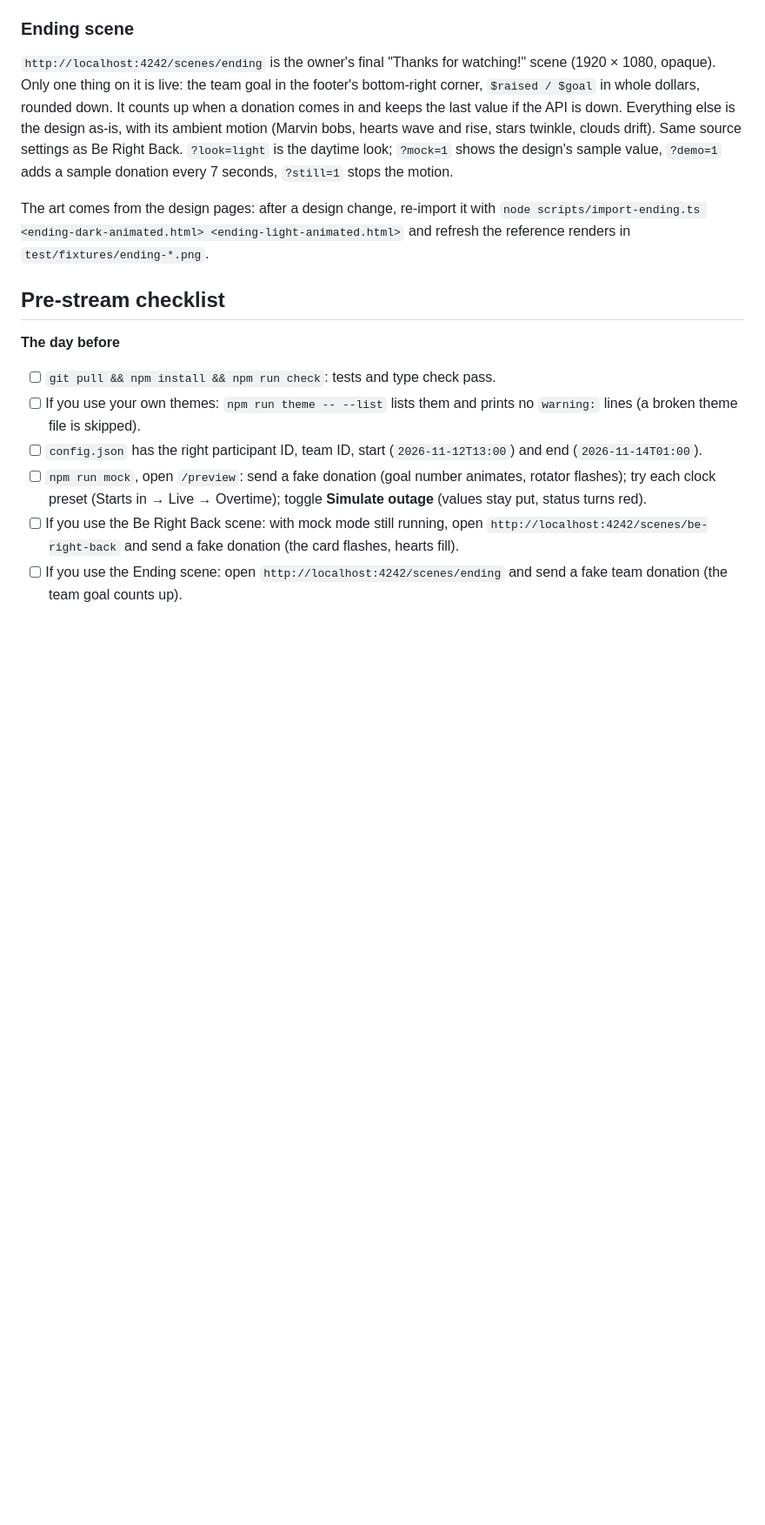
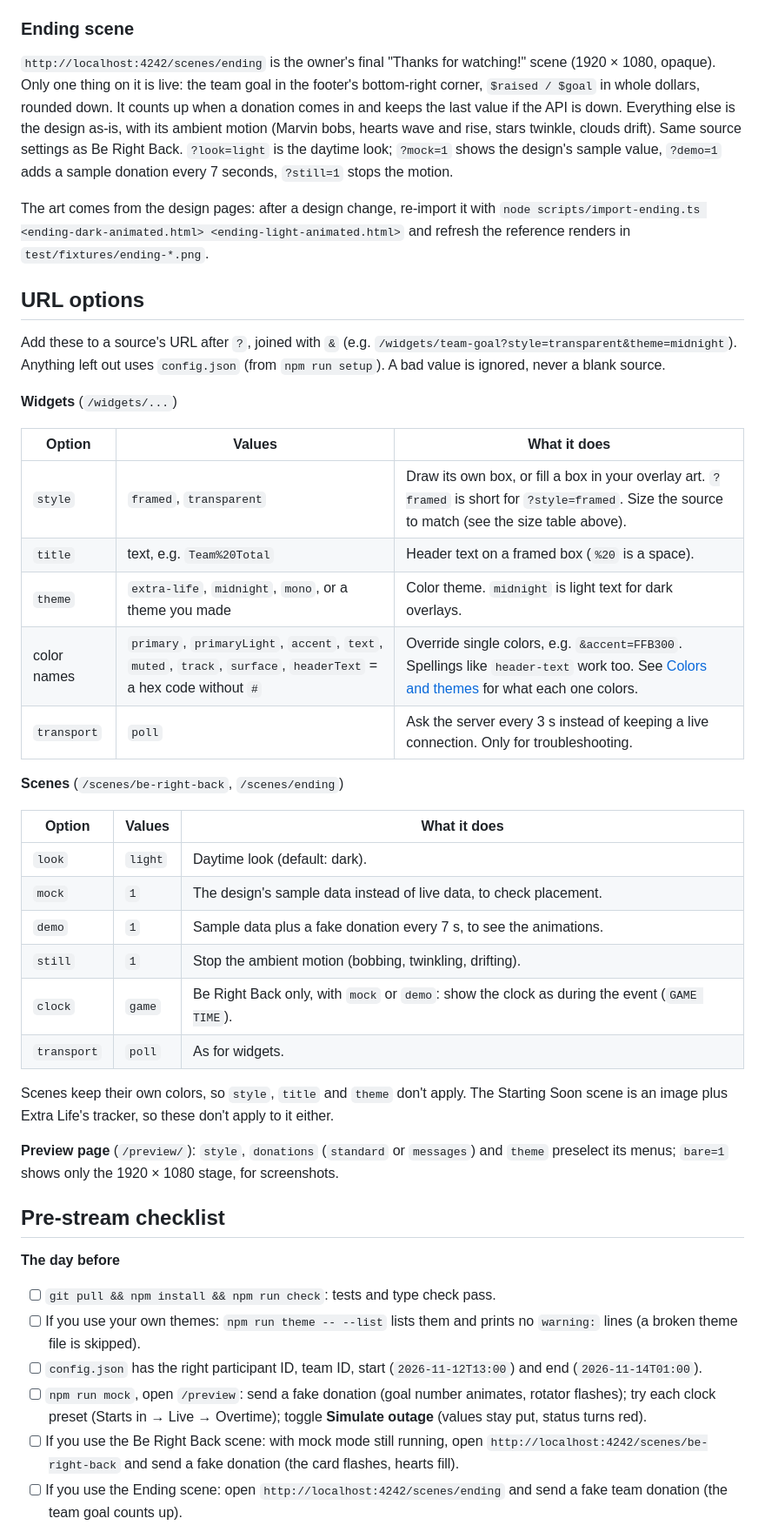
Before and after one commit to mncoffeenord/extra-life-2026-widgets, a Markdown page: README.md, the part around the change. Shown at 87% size. GitHub-like rendering; blank space fills up the shorter version.

Commit message:
Docs: one list of every URL option for widgets, scenes and preview
The options (style, title, theme, single colors, transport, look, mock,
demo, still, clock) were spread across several sections; a user asked for
one list. INSTALL links to it.

Co-Authored-By: Claude Opus 5.5 <noreply@anthropic.com>

```diff
--- a/README.md
+++ b/README.md
@@ -161,6 +161,38 @@ The art comes from the design pages: after a design change, re-import it with
 `node scripts/import-ending.ts <ending-dark-animated.html> <ending-light-animated.html>` and refresh the reference
 renders in `test/fixtures/ending-*.png`.
 
+## URL options
+
+Add these to a source's URL after `?`, joined with `&` (e.g. `/widgets/team-goal?style=transparent&theme=midnight`).
+Anything left out uses `config.json` (from `npm run setup`). A bad value is ignored, never a blank source.
+
+**Widgets** (`/widgets/...`)
+
+| Option | Values | What it does |
+| --- | --- | --- |
+| `style` | `framed`, `transparent` | Draw its own box, or fill a box in your overlay art. `?framed` is short for `?style=framed`. Size the source to match (see the size table above). |
+| `title` | text, e.g. `Team%20Total` | Header text on a framed box (`%20` is a space). |
+| `theme` | `extra-life`, `midnight`, `mono`, or a theme you made | Color theme. `midnight` is light text for dark overlays. |
+| color names | `primary`, `primaryLight`, `accent`, `text`, `muted`, `track`, `surface`, `headerText` = a hex code without `#` | Override single colors, e.g. `&accent=FFB300`. Spellings like `header-text` work too. See [Colors and themes](INSTALL.md#colors-and-themes) for what each one colors. |
+| `transport` | `poll` | Ask the server every 3 s instead of keeping a live connection. Only for troubleshooting. |
+
+**Scenes** (`/scenes/be-right-back`, `/scenes/ending`)
+
+| Option | Values | What it does |
+| --- | --- | --- |
+| `look` | `light` | Daytime look (default: dark). |
+| `mock` | `1` | The design's sample data instead of live data, to check placement. |
+| `demo` | `1` | Sample data plus a fake donation every 7 s, to see the animations. |
+| `still` | `1` | Stop the ambient motion (bobbing, twinkling, drifting). |
+| `clock` | `game` | Be Right Back only, with `mock` or `demo`: show the clock as during the event (`GAME TIME`). |
+| `transport` | `poll` | As for widgets. |
+
+Scenes keep their own colors, so `style`, `title` and `theme` don't apply. The Starting Soon scene is an image plus
+Extra Life's tracker, so these don't apply to it either.
+
+**Preview page** (`/preview/`): `style`, `donations` (`standard` or `messages`) and `theme` preselect its menus;
+`bare=1` shows only the 1920 × 1080 stage, for screenshots.
+
 ## Pre-stream checklist
 
 **The day before**
```
Also changed, not shown: INSTALL.md (+1 -1 lines).
